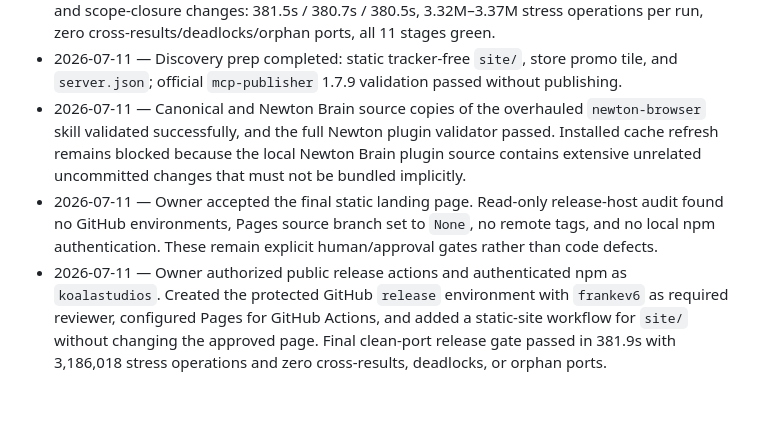
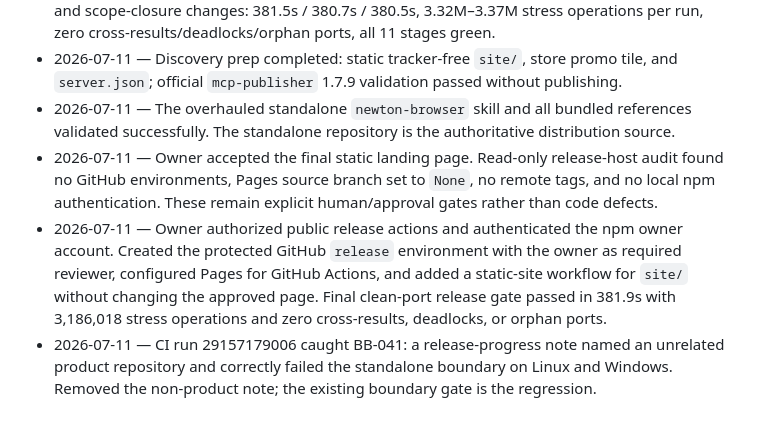
Before and after one commit to Koala-Studios/newton-browser, a Markdown page: docs/PROGRESS_LEDGER.md, the part around the change. Drawn GitHub-style.

Commit message:
ci: keep release ledger standalone (BB-041)

```diff
--- a/docs/PROGRESS_LEDGER.md
+++ b/docs/PROGRESS_LEDGER.md
@@ -133,17 +133,18 @@ convenience-only status/viewport additions are explicit post-0.4 deferrals.
   operations per run, zero cross-results/deadlocks/orphan ports, all 11 stages green.
 - 2026-07-11 — Discovery prep completed: static tracker-free `site/`, store promo tile,
   and `server.json`; official `mcp-publisher` 1.7.9 validation passed without publishing.
-- 2026-07-11 — Canonical and Newton Brain source copies of the overhauled
-  `newton-browser` skill validated successfully, and the full Newton plugin validator
-  passed. Installed cache refresh remains blocked because the local Newton Brain plugin
-  source contains extensive unrelated uncommitted changes that must not be bundled
-  implicitly.
+- 2026-07-11 — The overhauled standalone `newton-browser` skill and all bundled
+  references validated successfully. The standalone repository is the authoritative
+  distribution source.
 - 2026-07-11 — Owner accepted the final static landing page. Read-only release-host audit
   found no GitHub environments, Pages source branch set to `None`, no remote tags, and no
   local npm authentication. These remain explicit human/approval gates rather than code
   defects.
-- 2026-07-11 — Owner authorized public release actions and authenticated npm as
-  `koalastudios`. Created the protected GitHub `release` environment with `frankev6` as
-  required reviewer, configured Pages for GitHub Actions, and added a static-site workflow
-  for `site/` without changing the approved page. Final clean-port release gate passed in
+- 2026-07-11 — Owner authorized public release actions and authenticated the npm owner
+  account. Created the protected GitHub `release` environment with the owner as required
+  reviewer, configured Pages for GitHub Actions, and added a static-site workflow for
+  `site/` without changing the approved page. Final clean-port release gate passed in
   381.9s with 3,186,018 stress operations and zero cross-results, deadlocks, or orphan ports.
+- 2026-07-11 — CI run 29157179006 caught BB-041: a release-progress note named an
+  unrelated product repository and correctly failed the standalone boundary on Linux and
+  Windows. Removed the non-product note; the existing boundary gate is the regression.
```
Also changed, not shown: 1 other file.
